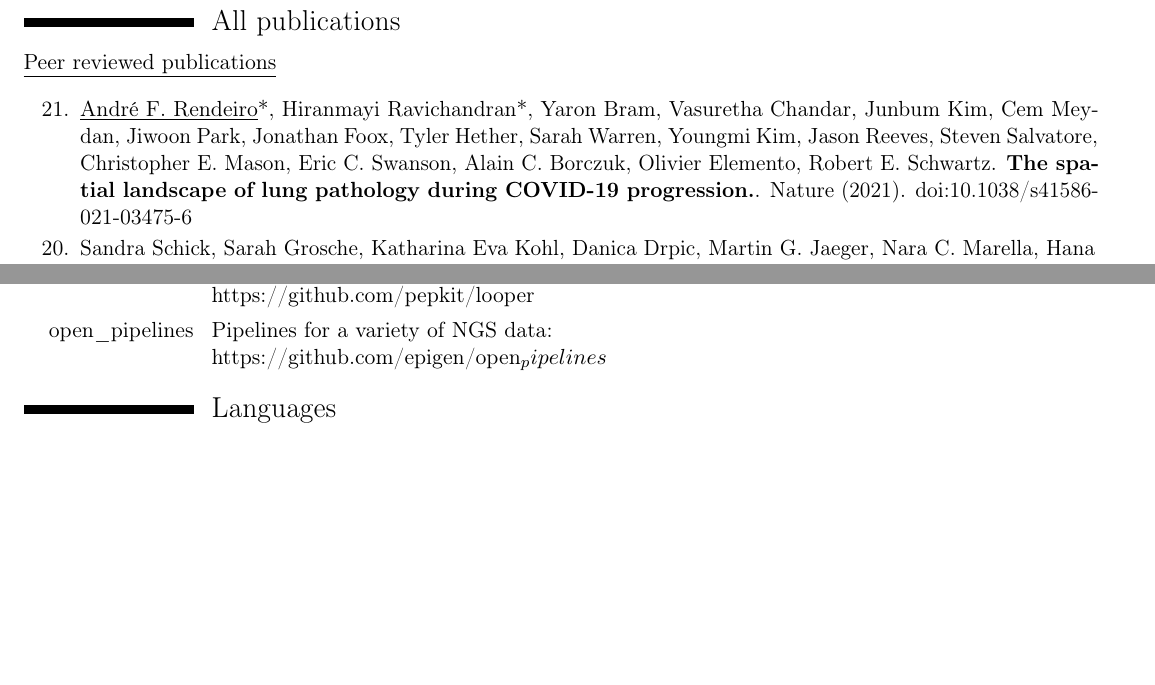
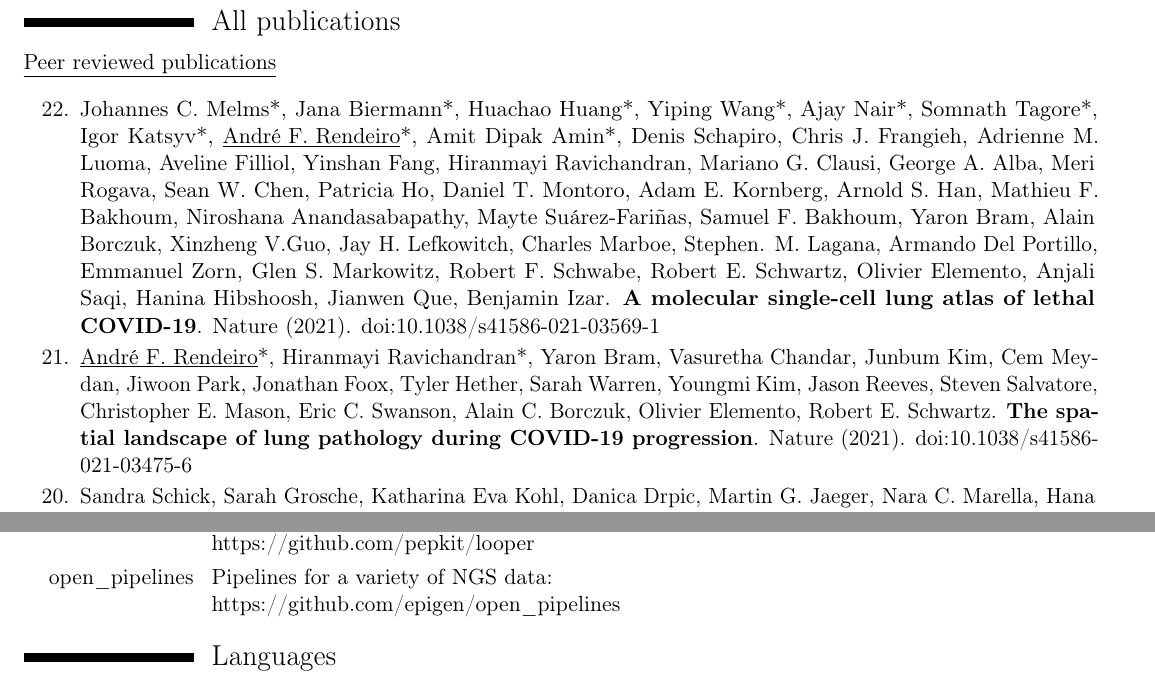
Before and after one commit to afrendeiro/cv, a LaTeX CV (cv.tex): two parts of pages 2 and 6 of 6, joined at a grey line, cut so that both start at the same text, the shorter picture padded with empty space. Compiled offline with pdfLaTeX.

Commit message:
add publication

```diff
--- a/cv.tex
+++ b/cv.tex
@@ -151,7 +151,13 @@
     \cvitem{\underline{Peer reviewed publications}}{}
         \begin{etaremune}[leftmargin=1.0cm, itemindent=0pt, topsep=10pt, itemsep=2pt, partopsep=0pt, parsep=0pt]
 
-        \item \underline{André F. Rendeiro}*, Hiranmayi Ravichandran*, Yaron Bram, Vasuretha Chandar, Junbum Kim, Cem Meydan, Jiwoon Park, Jonathan Foox, Tyler Hether, Sarah Warren, Youngmi Kim, Jason Reeves, Steven Salvatore, Christopher E. Mason, Eric C. Swanson, Alain C. Borczuk, Olivier Elemento, Robert E. Schwartz. \textbf{The spatial landscape of lung pathology during COVID-19 progression.}. Nature (2021). \href{https://dx.doi.org/10.1038/s41586-021-03475-6}{doi:10.1038/s41586-021-03475-6}
+        % \item Peter Peneder, Adrian Stütz, Didier Surdez, Manuela Krumbholz, Sabine Semper, Mathieu Chicard, Nathan Sheffield, Gaelle Pierron, Eve Lapouble, Marcus Tötzl, Bekir Ergüner, Daniele Barreca, \underline{André F. Rendeiro}, Abbas Agaimy, Heidrun Boztug, Gernot Engstler, Michael Dworzak, Marie Bernkopf, Sabine Taschner-Mandl, Inge Ambros, Ola Myklebost, Perrine Marec-Berard, Susan Burchill, Bernadette Brennan, Sandra Strauss, Jeremy Whelan, Gudrun Schleiermacher, Christiane Schaefer, Uta Dirksen, Caroline Hutter, Kjetil Boye, Peter Ambros, Olivier Delattre, Markus Metzler, Christoph Bock, Eleni Tomazou. \textbf{Multimodal analysis of cell-free DNA whole genome sequencing for pediatric cancers with low mutational burden}. Nature Communications (2021). \href{https://dx.doi.org/X/X}{doi:X/X}
+
+        % \item Paul Datlinger*, \underline{André F. Rendeiro}*, Thorina Boenke, Thomas Krausgruber, Daniele Barreca, Christoph Bock. \textbf{Ultra-high throughput single-cell RNA sequencing by combinatorial fluidic indexing}. Nature Methods (2021). \href{https://dx.doi.org/X/X}{doi:X/X}
+
+        \item Johannes C. Melms*, Jana Biermann*, Huachao Huang*, Yiping Wang*, Ajay Nair*, Somnath Tagore*, Igor Katsyv*, \underline{André F. Rendeiro}*, Amit Dipak Amin*, Denis Schapiro, Chris J. Frangieh, Adrienne M. Luoma, Aveline Filliol, Yinshan Fang, Hiranmayi Ravichandran, Mariano G. Clausi, George A. Alba, Meri Rogava, Sean W. Chen, Patricia Ho, Daniel T. Montoro, Adam E. Kornberg, Arnold S. Han, Mathieu F. Bakhoum, Niroshana Anandasabapathy, Mayte Suárez-Fariñas, Samuel F. Bakhoum, Yaron Bram, Alain Borczuk, Xinzheng V.Guo, Jay H. Lefkowitch, Charles Marboe, Stephen. M. Lagana, Armando Del Portillo, Emmanuel Zorn, Glen S. Markowitz, Robert F. Schwabe, Robert E. Schwartz, Olivier Elemento, Anjali Saqi, Hanina Hibshoosh, Jianwen Que, Benjamin Izar. \textbf{A molecular single-cell lung atlas of lethal COVID-19}. Nature (2021). \href{https://dx.doi.org/10.1038/s41586-021-03569-1}{doi:10.1038/s41586-021-03569-1}
+
+        \item \underline{André F. Rendeiro}*, Hiranmayi Ravichandran*, Yaron Bram, Vasuretha Chandar, Junbum Kim, Cem Meydan, Jiwoon Park, Jonathan Foox, Tyler Hether, Sarah Warren, Youngmi Kim, Jason Reeves, Steven Salvatore, Christopher E. Mason, Eric C. Swanson, Alain C. Borczuk, Olivier Elemento, Robert E. Schwartz. \textbf{The spatial landscape of lung pathology during COVID-19 progression}. Nature (2021). \href{https://dx.doi.org/10.1038/s41586-021-03475-6}{doi:10.1038/s41586-021-03475-6}
 
         \item Sandra Schick, Sarah Grosche, Katharina Eva Kohl, Danica Drpic, Martin G. Jaeger, Nara C. Marella, Hana Imrichova, Jung-Ming G. Lin, Gerald Hofstätter, Michael Schuster, \underline{André F. Rendeiro}, Anna Koren, Mark Petronczki, Christoph Bock, André C. Müller, Georg E. Winter, Stefan Kubicek. \textbf{Acute BAF perturbation causes immediate changes in chromatin accessibility}. Nature Genetics (2021). \href{https://dx.doi.org/10.1038/s41588-021-00777-3}{doi:10.1038/s41588-021-00777-3}
 
@@ -397,7 +404,7 @@
     \cvitem{open\_pipelines}{
         Pipelines for a variety of NGS data:
         \newline
-        \href{https://github.com/epigen/open_pipelines}{https://github.com/epigen/open_pipelines}
+        \href{https://github.com/epigen/open\_pipelines}{https://github.com/epigen/open\_pipelines}
     }
 
     % \cvitem{ngstk}{
```
Also changed, not shown: cv.pdf, cv.tex (1 more changed lines).
